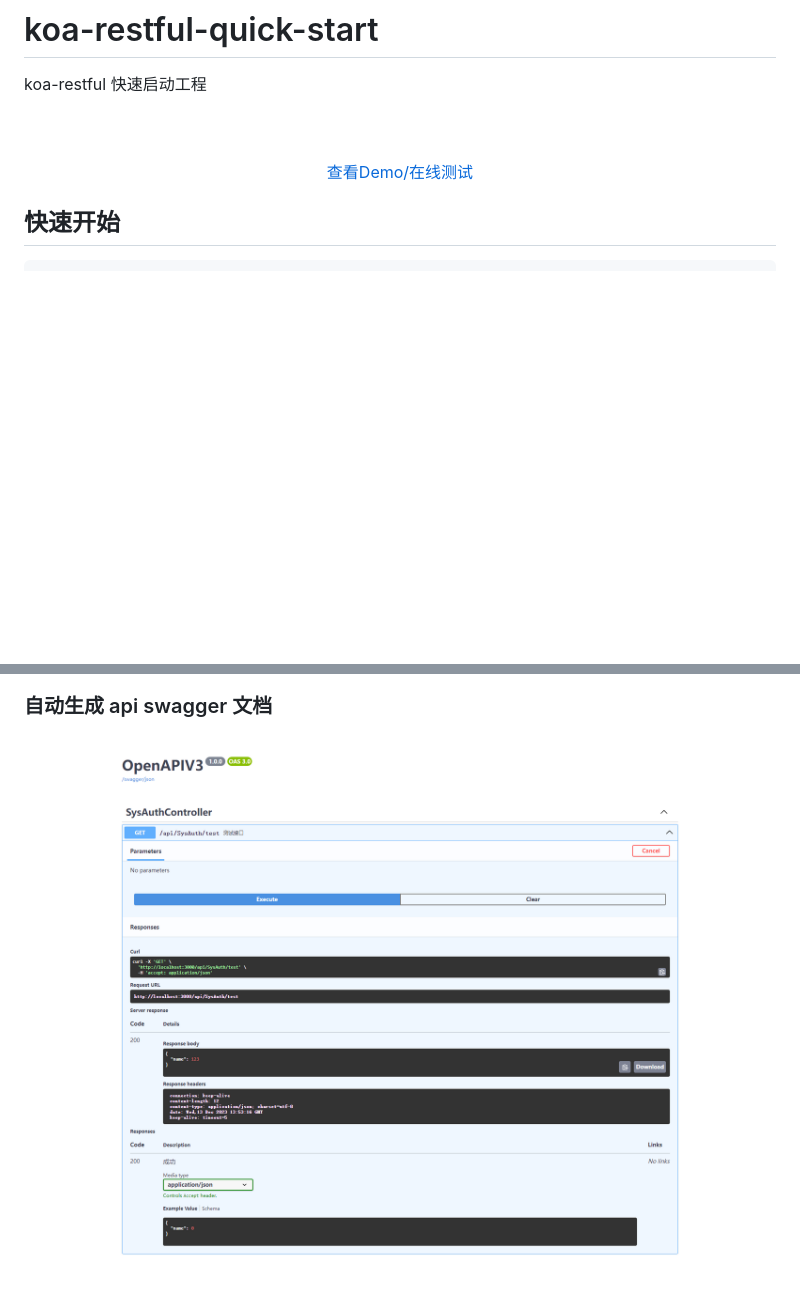
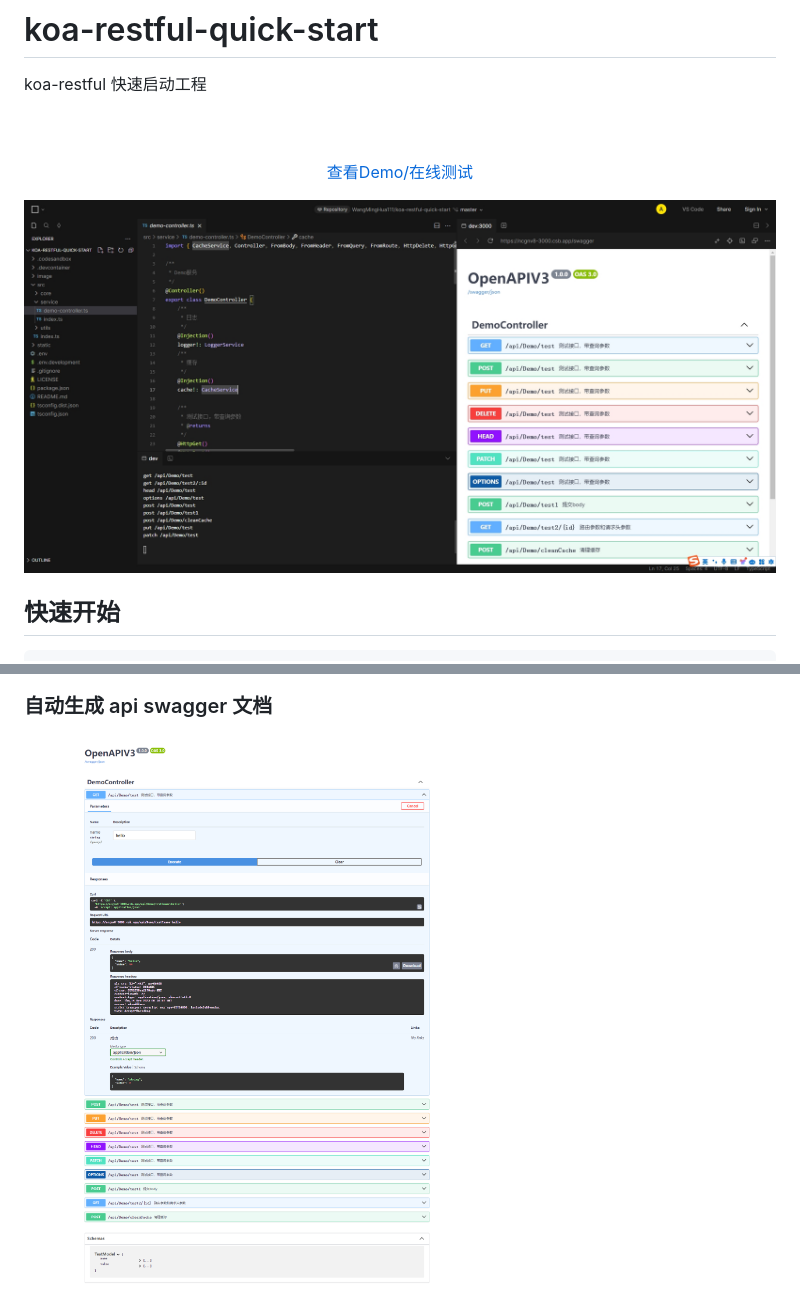
Before and after one commit to WangMingHua111/koa-restful-quick-start, a Markdown page: README.md, 2 parts joined by grey strips. GitHub-like rendering; pictures changed too: image/codesandbox.png (added), image/swagger.png; blank space fills up the shorter version.

```diff
--- a/README.md
+++ b/README.md
@@ -7,6 +7,8 @@ koa-restful 快速启动工程
     <br />
     <a href="https://codesandbox.io/p/github/WangMingHua111/koa-restful-quick-start/master">查看Demo/在线测试</a>
   </p>
+
+![serve模式运行截图](image/codesandbox.png)
 
 ## 快速开始
 
```
Also changed, not shown: other parts of README.md (+95 -0 lines).
